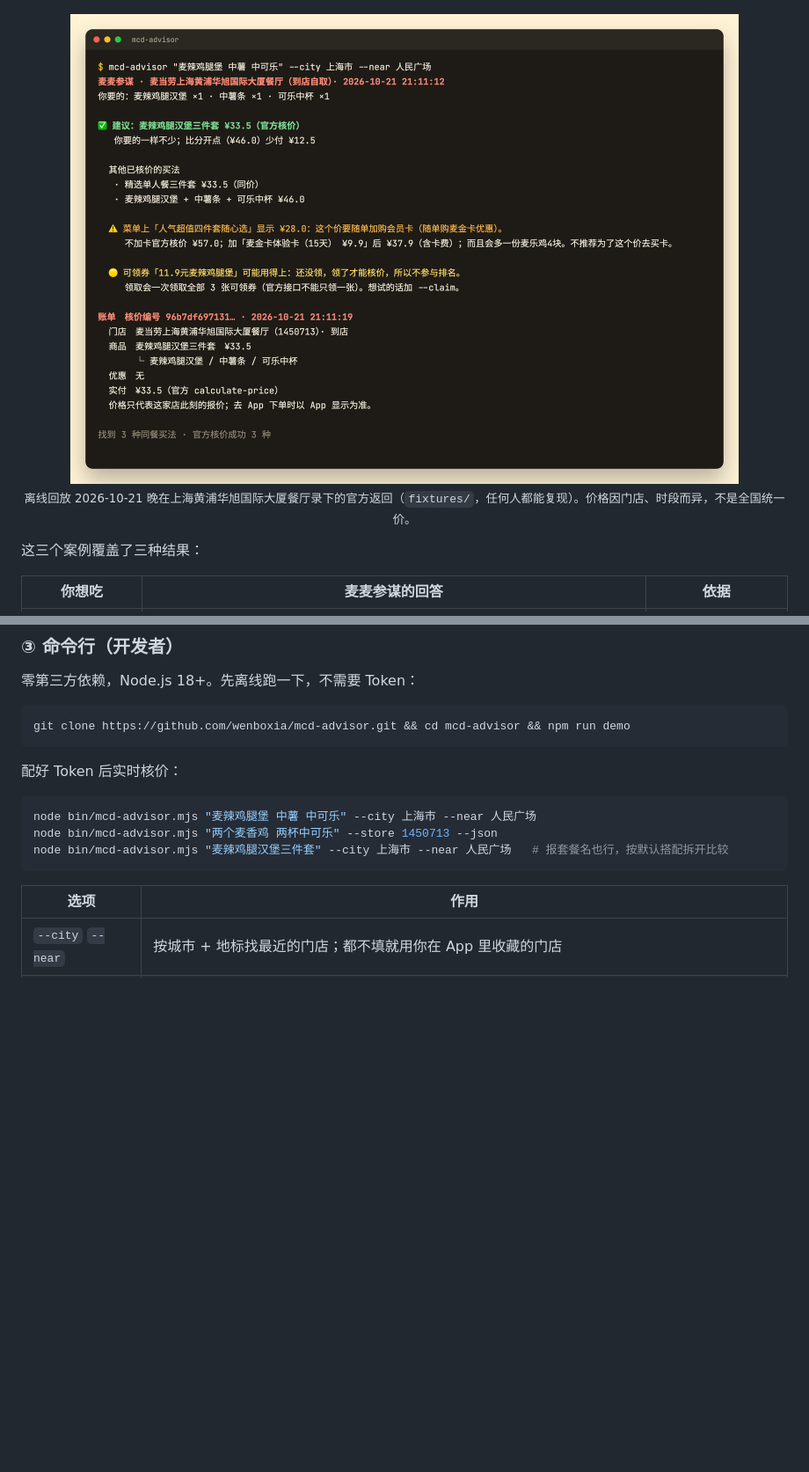
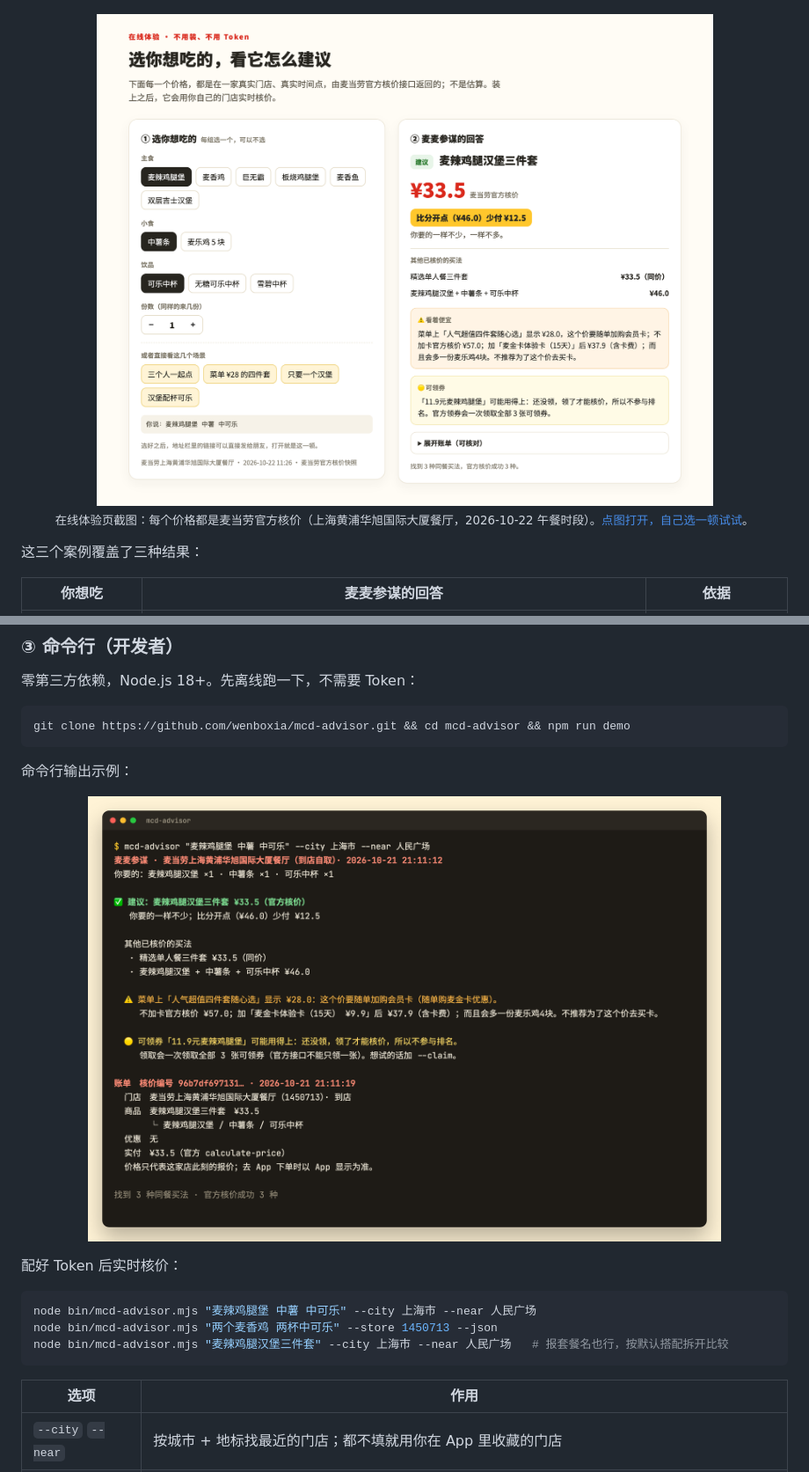
Before and after one commit to wenboxia/mcd-advisor, a Markdown page: README.md, 2 parts joined by grey strips. Shown: that part at 88% size. Drawn GitHub-style; pictures changed too: docs/images/demo-page.png (added); blank space fills up the shorter version.

Commit message:
README 首屏改放在线体验页截图；体验页支持可分享链接（?m=&s=&d=&n= / ?preset=）

````diff
--- a/README.md
+++ b/README.md
@@ -45,8 +45,8 @@
 </p>
 
 <p align="center">
-  <img src="docs/images/terminal.png?v=2" alt="终端输出：建议三件套 ¥33.5，比分开点少付 ¥12.5，并解释 ¥28 的四件套和可领券" width="760">
-  <br><sub>离线回放 2026-10-21 晚在上海黄浦华旭国际大厦餐厅录下的官方返回（<code>fixtures/</code>，任何人都能复现）。价格因门店、时段而异，不是全国统一价。</sub>
+  <a href="https://wenboxia.github.io/mcd-advisor/?m=%E9%BA%A6%E8%BE%A3%E9%B8%A1%E8%85%BF%E5%A0%A1&s=%E4%B8%AD%E8%96%AF&d=%E4%B8%AD%E5%8F%AF%E4%B9%90&n=1"><img src="docs/images/demo-page.png?v=1" alt="在线体验页：选麦辣鸡腿堡 + 中薯 + 中可乐，建议三件套 ¥33.5，比分开点少付 ¥12.5，并解释 ¥28 的四件套和可领券" width="880"></a>
+  <br><sub>在线体验页截图：每个价格都是麦当劳官方核价（上海黄浦华旭国际大厦餐厅，2026-10-22 午餐时段）。<a href="https://wenboxia.github.io/mcd-advisor/">点图打开，自己选一顿试试</a>。</sub>
 </p>
 
 这三个案例覆盖了三种结果：
@@ -105,6 +105,12 @@ node bin/mcd-advisor.mjs --ask "中午想在上海人民广场吃个麦辣鸡腿
 ```bash
 git clone https://github.com/wenboxia/mcd-advisor.git && cd mcd-advisor && npm run demo
 ```
+
+命令行输出示例：
+
+<p align="center">
+  <img src="docs/images/terminal.png?v=2" alt="命令行输出示例：建议三件套 ¥33.5，比分开点少付 ¥12.5，并解释 ¥28 的四件套和可领券" width="720">
+</p>
 
 配好 Token 后实时核价：
 
````
Also changed, not shown: README.en.md (+2 -2 lines), 2 other files.
